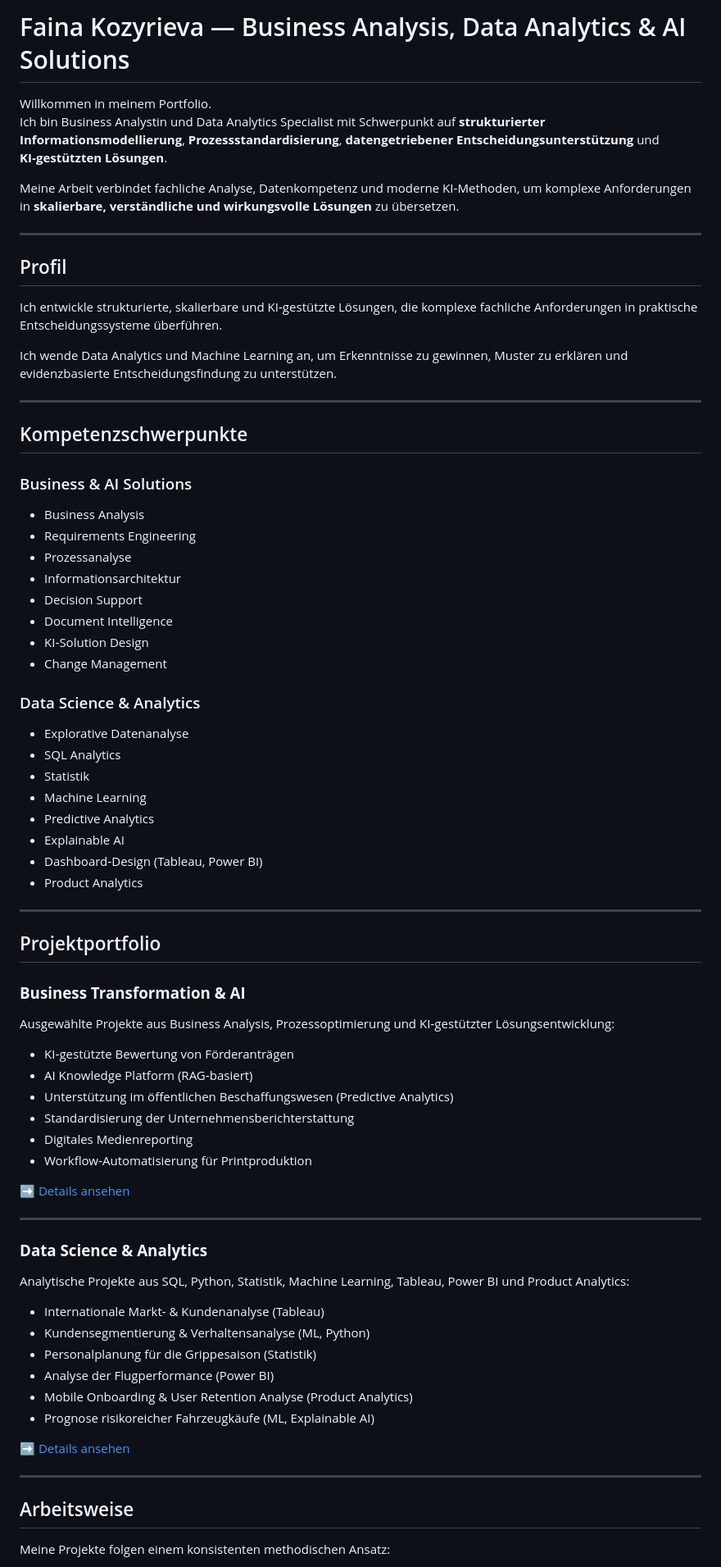
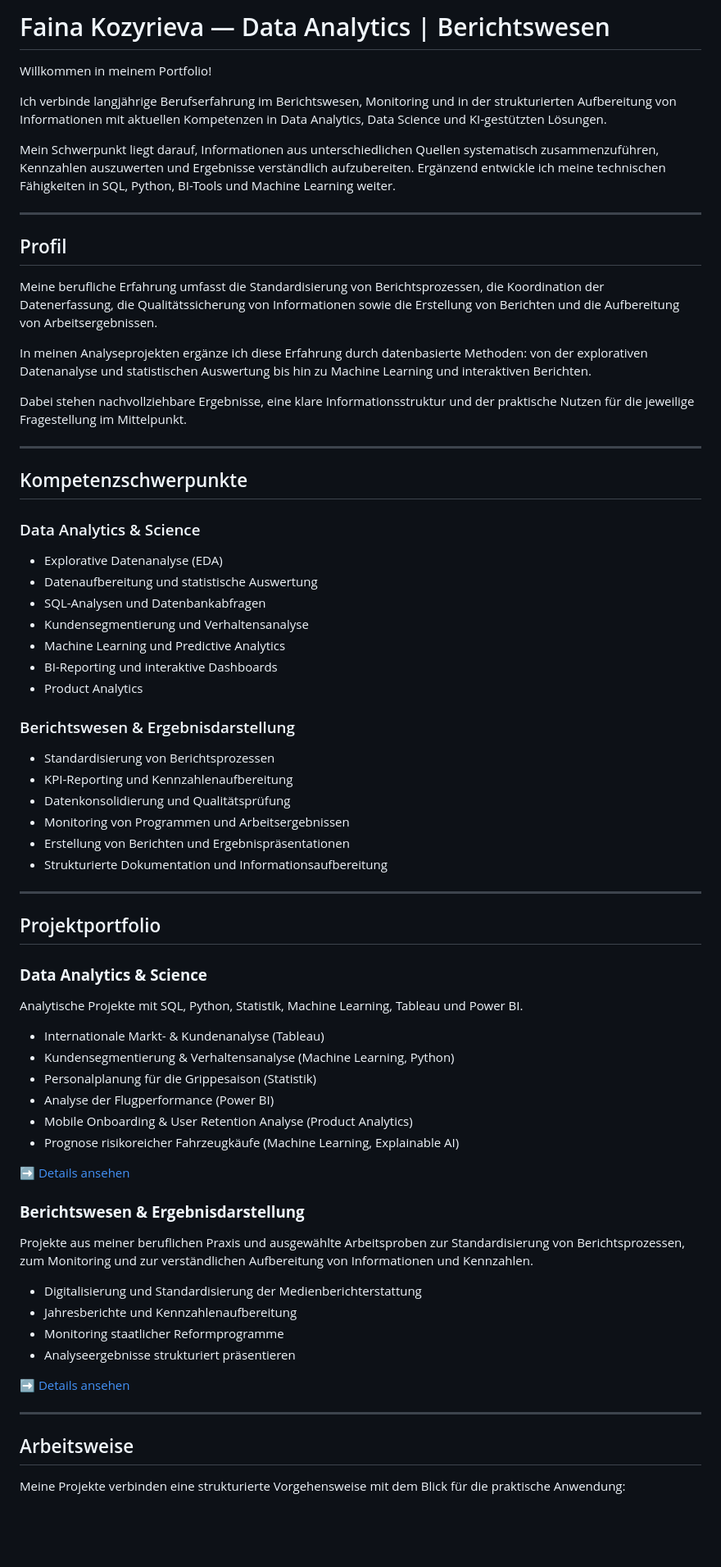
Before and after one commit to faina-dataanalytics/portfolio-faina, a Markdown page: README.md, the part around one of its changes. Shown at 82% size. Rendered like a GitHub page; blank space fills up the shorter version.

Commit message:
Revise README for Data Analytics and Reporting focus
Updated the README to reflect a focus on Data Analytics and Reporting, including new sections on competencies and project portfolio.

```diff
--- a/README.md
+++ b/README.md
@@ -1,75 +1,71 @@
-# Faina Kozyrieva — Business Analysis, Data Analytics & AI Solutions
+# Faina Kozyrieva — Data Analytics | Berichtswesen
 
-Willkommen in meinem Portfolio.
-Ich bin Business Analystin und Data Analytics Specialist mit Schwerpunkt auf **strukturierter Informationsmodellierung**, **Prozessstandardisierung**, **datengetriebener Entscheidungsunterstützung** und **KI‑gestützten Lösungen**.
+Willkommen in meinem Portfolio!
 
-Meine Arbeit verbindet fachliche Analyse, Datenkompetenz und moderne KI‑Methoden, um komplexe Anforderungen in **skalierbare, verständliche und wirkungsvolle Lösungen** zu übersetzen.
+Ich verbinde langjährige Berufserfahrung im Berichtswesen, Monitoring und in der strukturierten Aufbereitung von Informationen mit aktuellen Kompetenzen in Data Analytics, Data Science und KI-gestützten Lösungen.
+
+Mein Schwerpunkt liegt darauf, Informationen aus unterschiedlichen Quellen systematisch zusammenzuführen, Kennzahlen auszuwerten und Ergebnisse verständlich aufzubereiten. Ergänzend entwickle ich meine technischen Fähigkeiten in SQL, Python, BI-Tools und Machine Learning weiter.
 
 ---
 
 ## Profil
 
-Ich entwickle strukturierte, skalierbare und KI‑gestützte Lösungen, die komplexe fachliche Anforderungen in praktische Entscheidungssysteme überführen.
+Meine berufliche Erfahrung umfasst die Standardisierung von Berichtsprozessen, die Koordination der Datenerfassung, die Qualitätssicherung von Informationen sowie die Erstellung von Berichten und die Aufbereitung von Arbeitsergebnissen.
 
-Ich wende Data Analytics und Machine Learning an, um Erkenntnisse zu gewinnen, Muster zu erklären und evidenzbasierte Entscheidungsfindung zu unterstützen.
+In meinen Analyseprojekten ergänze ich diese Erfahrung durch datenbasierte Methoden: von der explorativen Datenanalyse und statistischen Auswertung bis hin zu Machine Learning und interaktiven Berichten.
+
+Dabei stehen nachvollziehbare Ergebnisse, eine klare Informationsstruktur und der praktische Nutzen für die jeweilige Fragestellung im Mittelpunkt.
 
 ---
 
 ## Kompetenzschwerpunkte
 
-### Business & AI Solutions
-- Business Analysis
-- Requirements Engineering
-- Prozessanalyse
-- Informationsarchitektur
-- Decision Support
-- Document Intelligence
-- KI‑Solution Design
-- Change Management
+### Data Analytics & Science
+- Explorative Datenanalyse (EDA)
+- Datenaufbereitung und statistische Auswertung
+- SQL-Analysen und Datenbankabfragen
+- Kundensegmentierung und Verhaltensanalyse
+- Machine Learning und Predictive Analytics
+- BI-Reporting und interaktive Dashboards
+- Product Analytics
 
-### Data Science & Analytics
-- Explorative Datenanalyse
-- SQL Analytics
-- Statistik
-- Machine Learning
-- Predictive Analytics
-- Explainable AI
-- Dashboard‑Design (Tableau, Power BI)
-- Product Analytics
+### Berichtswesen & Ergebnisdarstellung
+- Standardisierung von Berichtsprozessen
+- KPI-Reporting und Kennzahlenaufbereitung
+- Datenkonsolidierung und Qualitätsprüfung
+- Monitoring von Programmen und Arbeitsergebnissen
+- Erstellung von Berichten und Ergebnispräsentationen
+- Strukturierte Dokumentation und Informationsaufbereitung
 
 ---
 
 ## Projektportfolio
 
-### **Business Transformation & AI**
-Ausgewählte Projekte aus Business Analysis, Prozessoptimierung und KI‑gestützter Lösungsentwicklung:
-
-- KI‑gestützte Bewertung von Förderanträgen
-- AI Knowledge Platform (RAG‑basiert)
-- Unterstützung im öffentlichen Beschaffungswesen (Predictive Analytics)
-- Standardisierung der Unternehmensberichterstattung
-- Digitales Medienreporting
-- Workflow‑Automatisierung für Printproduktion
-
-➡ [Details ansehen](https://github.com/faina-dataanalytics/business-AI-solutions-portfolio)
-
----
-
-### **Data Science & Analytics**
-Analytische Projekte aus SQL, Python, Statistik, Machine Learning, Tableau, Power BI und Product Analytics:
+### **Data Analytics & Science**
+Analytische Projekte mit SQL, Python, Statistik, Machine Learning, Tableau und Power BI.
 
 - Internationale Markt- & Kundenanalyse (Tableau)
-- Kundensegmentierung & Verhaltensanalyse (ML, Python)
+- Kundensegmentierung & Verhaltensanalyse (Machine Learning, Python)
 - Personalplanung für die Grippesaison (Statistik)
 - Analyse der Flugperformance (Power BI)
 - Mobile Onboarding & User Retention Analyse (Product Analytics)
-- Prognose risikoreicher Fahrzeugkäufe (ML, Explainable AI)
+- Prognose risikoreicher Fahrzeugkäufe (Machine Learning, Explainable AI)
 
 ➡ [Details ansehen](https://github.com/faina-dataanalytics/data-science-analytics-portfolio)
+
+### **Berichtswesen & Ergebnisdarstellung**
+Projekte aus meiner beruflichen Praxis und ausgewählte Arbeitsproben zur Standardisierung von Berichtsprozessen, zum Monitoring und zur verständlichen Aufbereitung von Informationen und Kennzahlen.
+
+- Digitalisierung und Standardisierung der Medienberichterstattung
+- Jahresberichte und Kennzahlenaufbereitung
+- Monitoring staatlicher Reformprogramme
+- Analyseergebnisse strukturiert präsentieren
+
+➡ [Details ansehen](https://github.com/faina-dataanalytics/berichtwesen-ergebnisdarstelung-portfolio)
 
 ---
 
 ## Arbeitsweise
 
-Meine Projekte folgen einem konsistenten methodischen Ansatz:
+Meine Projekte verbinden eine strukturierte Vorgehensweise mit dem Blick für die praktische Anwendung:
 
```
Also changed, not shown: other parts of README.md (+9 -10 lines).
